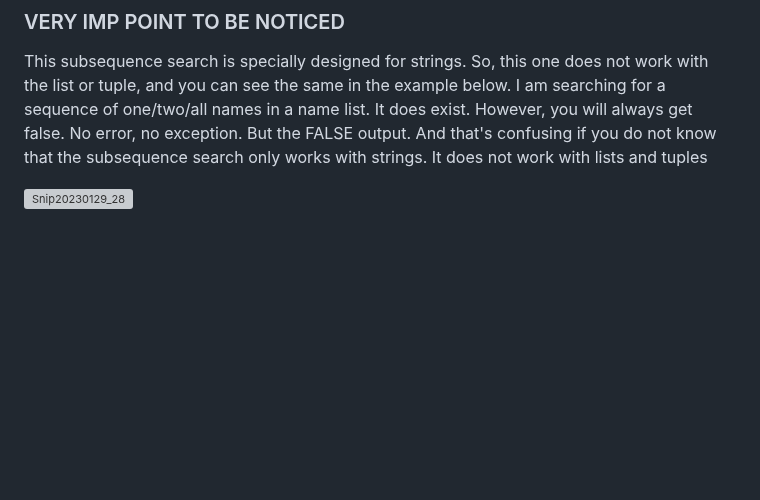
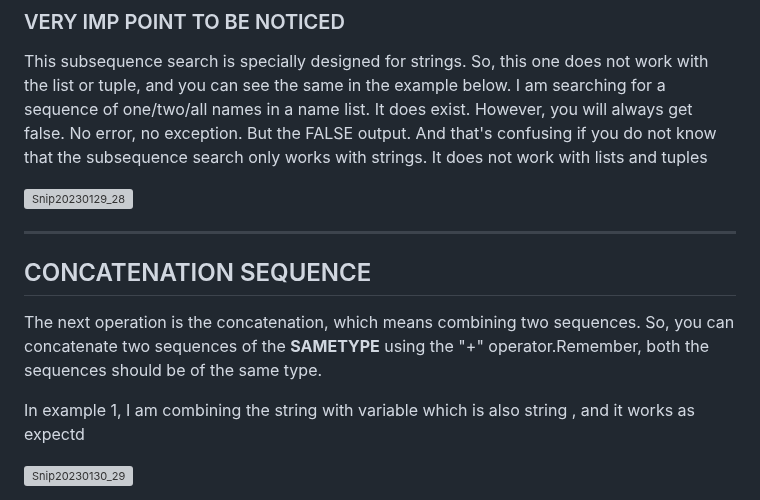
Before and after one commit to Techshailesh/Python, a Markdown page: Basics/basic_sequence_operations.md, the part around one of its changes. Drawn GitHub-style; blank space fills up the shorter version; grey boxes are pictures that could not be loaded.

```diff
--- a/Basics/basic_sequence_operations.md
+++ b/Basics/basic_sequence_operations.md
@@ -89,3 +89,18 @@ However, you will always get false. No error, no exception. But the FALSE output
 And that's confusing if you do not know that the subsequence search only works with strings. It does not work with lists and tuples
 
 ![Snip20230129_28](https://user-images.githubusercontent.com/93876736/215361270-e6fbe4d8-51fe-4c48-911b-a47016e0690f.png)
+
+
+--------------------------------------
+CONCATENATION SEQUENCE
+--------------------------------------
+
+
+The next operation is the concatenation, which means combining two sequences. So, you can concatenate two sequences of the **SAMETYPE** using the "+" operator.Remember, both the sequences should be of the same type.
+
+In example 1, I am combining the string with variable which is also string , and it works as expectd
+
+![Snip20230130_29](https://user-images.githubusercontent.com/93876736/215458091-d2b85fcf-6d45-4f1a-a0de-6997f102182e.png)
+
+
+
```
Also changed, not shown: other parts of Basics/basic_sequence_operations.md (+1 -0 lines).
